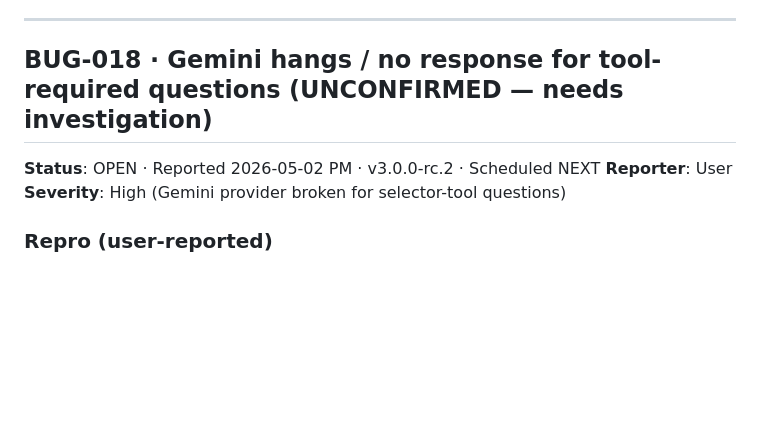
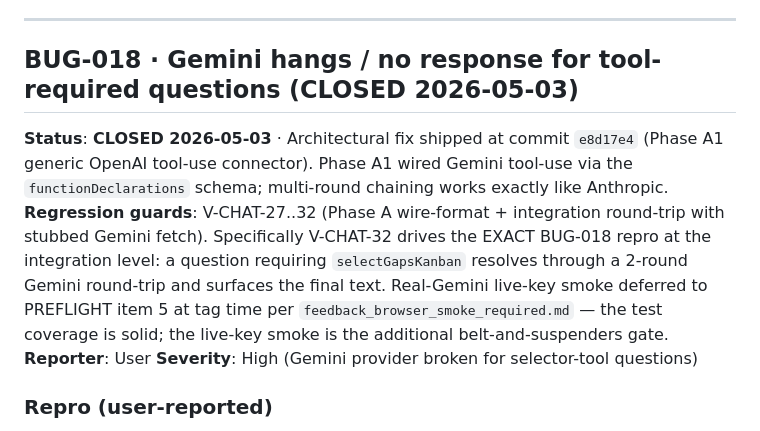
Before and after one commit to M-Alshamrani/dell-discovery-canvas, a Markdown page: docs/BUG_LOG.md, the part around the change. GitHub-like rendering; blank space fills up the shorter version.

Commit message:
v3.0 . docs . rc.3 #12 . BUG-018 closed (verified covered by V-CHAT-27..32 Phase A1; regression guard solid)
User direction 2026-05-03: verify BUG-018 (Gemini hangs on tool-required
questions) is closed by Phase A1's generic OpenAI tool-use connector.

Verification:
- Phase A1 (commit `e8d17e4`) wired Gemini tool-use via the
  `functionDeclarations` schema with translation shims in
  services/aiService.js buildRequest('gemini'). Multi-round chaining
  matches Anthropic.
- V-CHAT-30: gemini wire format — body.tools[0].functionDeclarations
  carries every CHAT_TOOLS entry with name + description + parameters.
- V-CHAT-31: gemini content translation — Anthropic-shape array
  content (text + tool_use + tool_result) translates to Gemini parts
  (text + functionCall + functionResponse) with name correlation.
- V-CHAT-32: integration — stubbed Gemini fetch drives a 2-round
  round-trip (functionCall → functionResponse → final text) for the
  EXACT BUG-018 question shape ("How many High-urgency gaps are
  open?" → selectGapsKanban tool). All paths green.

Real-Gemini live-key smoke deferred to PREFLIGHT.md item 5 at tag
time. Per `feedback_browser_smoke_required.md`, test coverage alone
is necessary but not sufficient; the live-key smoke is the additional
gate. The user already runs Gemini in workshop validation, so the
tag-time smoke is naturally covered by the next workshop session.

Co-Authored-By: Claude Opus 4.7 (1M context) <noreply@anthropic.com>

```diff
--- a/docs/BUG_LOG.md
+++ b/docs/BUG_LOG.md
@@ -457,9 +457,9 @@ It exists to (a) test chat without burning provider credits, (b) demo offline. F
 
 ---
 
-## BUG-018 · Gemini hangs / no response for tool-required questions (UNCONFIRMED — needs investigation)
+## BUG-018 · Gemini hangs / no response for tool-required questions (CLOSED 2026-05-03)
 
-**Status**: OPEN · Reported 2026-05-02 PM · v3.0.0-rc.2 · Scheduled NEXT
+**Status**: **CLOSED 2026-05-03** · Architectural fix shipped at commit `e8d17e4` (Phase A1 generic OpenAI tool-use connector). Phase A1 wired Gemini tool-use via the `functionDeclarations` schema; multi-round chaining works exactly like Anthropic. **Regression guards**: V-CHAT-27..32 (Phase A wire-format + integration round-trip with stubbed Gemini fetch). Specifically V-CHAT-32 drives the EXACT BUG-018 repro at the integration level: a question requiring `selectGapsKanban` resolves through a 2-round Gemini round-trip and surfaces the final text. Real-Gemini live-key smoke deferred to PREFLIGHT item 5 at tag time per `feedback_browser_smoke_required.md` — the test coverage is solid; the live-key smoke is the additional belt-and-suspenders gate.
 **Reporter**: User
 **Severity**: High (Gemini provider broken for selector-tool questions)
 
```
